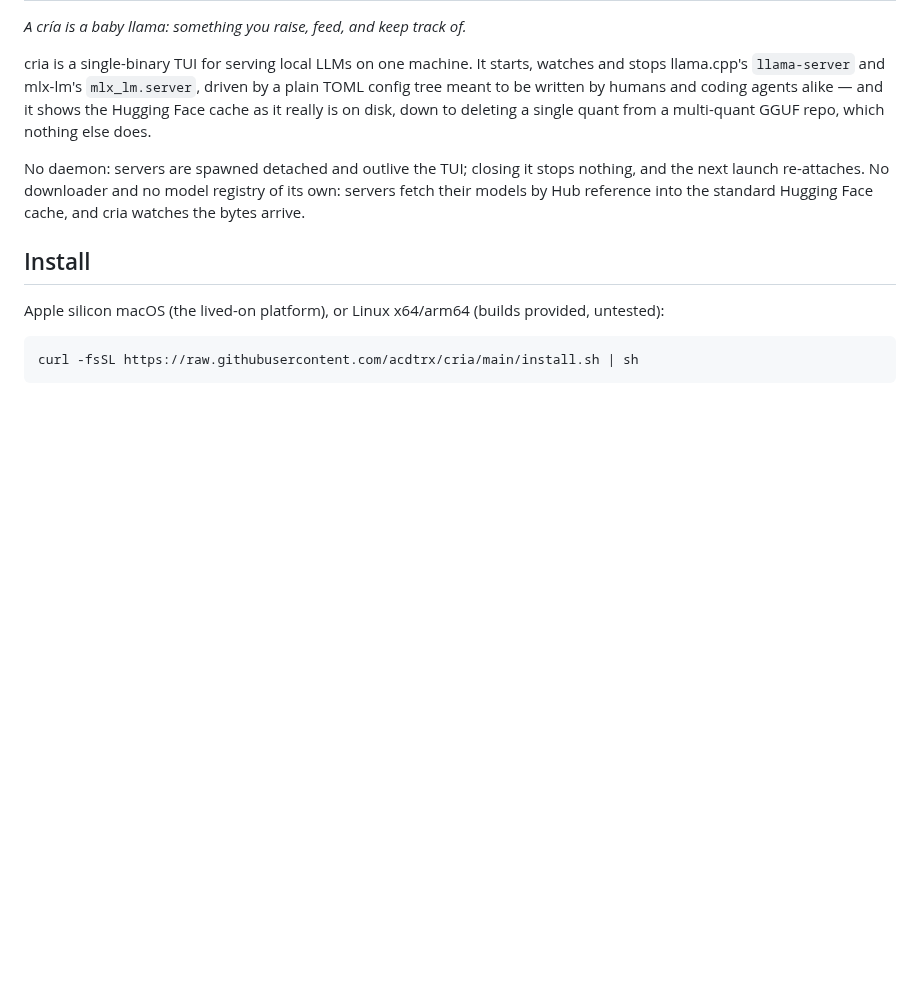
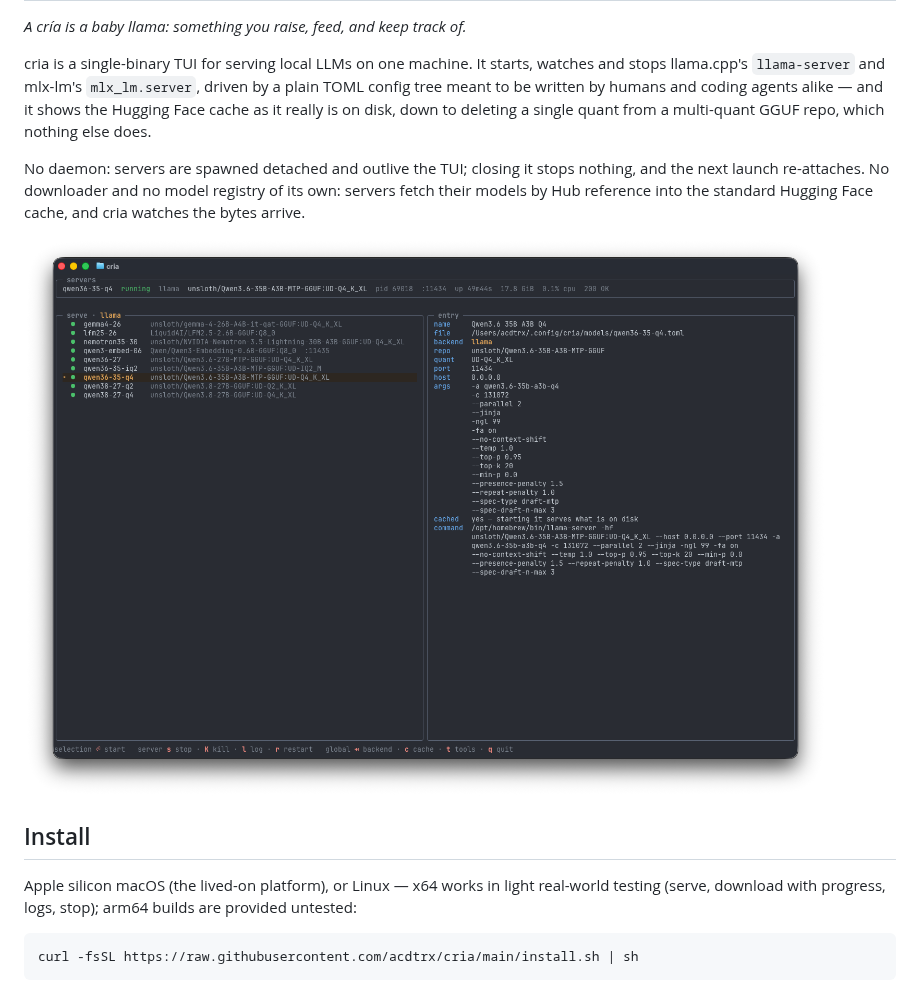
Before and after one commit to acdtrx/cria, a Markdown page: README.md, the part around the change. GitHub-like rendering; pictures changed too: docs/cria.png (added); blank space fills up the shorter version.

````diff
--- a/README.md
+++ b/README.md
@@ -13,10 +13,13 @@ nothing, and the next launch re-attaches. No downloader and no model registry of
 its own: servers fetch their models by Hub reference into the standard Hugging
 Face cache, and cria watches the bytes arrive.
 
+![the cria TUI: serve view with a running server](docs/cria.png)
+
 ## Install
 
-Apple silicon macOS (the lived-on platform), or Linux x64/arm64 (builds provided,
-untested):
+Apple silicon macOS (the lived-on platform), or Linux — x64 works in light
+real-world testing (serve, download with progress, logs, stop); arm64 builds are
+provided untested:
 
 ```sh
 curl -fsSL https://raw.githubusercontent.com/acdtrx/cria/main/install.sh | sh
````
Also changed, not shown: CLAUDE.md (+5 -5 lines), docs/BACKLOG.md (+6 -3 lines).
